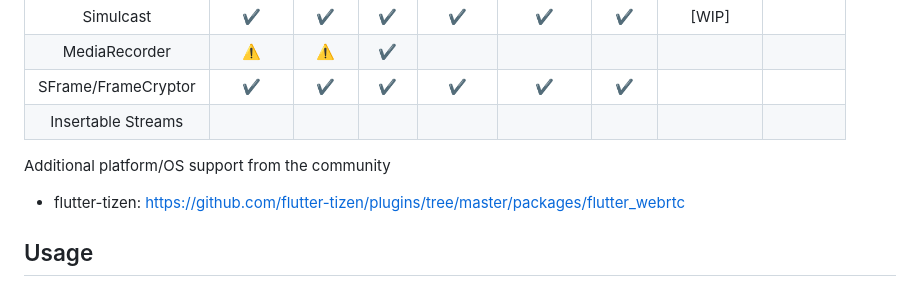
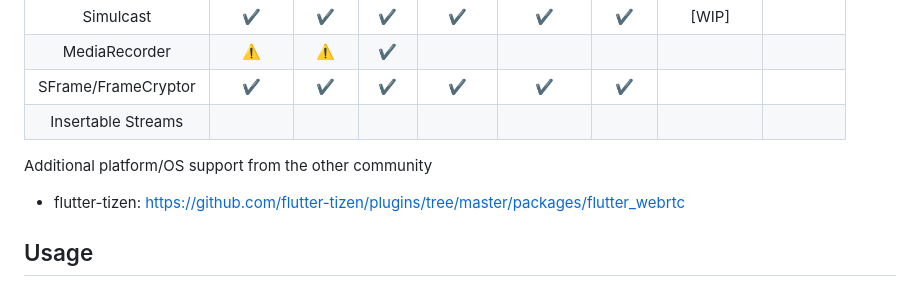
Before and after one commit to zero-0002/SdpToolkit, a Markdown page: README.md, the part around the change. Rendered like a GitHub page.

```diff
--- a/README.md
+++ b/README.md
@@ -36,7 +36,7 @@ Enterprise Grade APIs for Feeds & Chat. <a href="https://getstream.io/chat/flutt
 | SFrame/FrameCryptor | :heavy_check_mark: | :heavy_check_mark: | :heavy_check_mark: | :heavy_check_mark: | :heavy_check_mark: | :heavy_check_mark: | | |
 | Insertable Streams | | | | | | | | |
 
-Additional platform/OS support from the community
+Additional platform/OS support from the other community
 
 - flutter-tizen: https://github.com/flutter-tizen/plugins/tree/master/packages/flutter_webrtc
 
```
